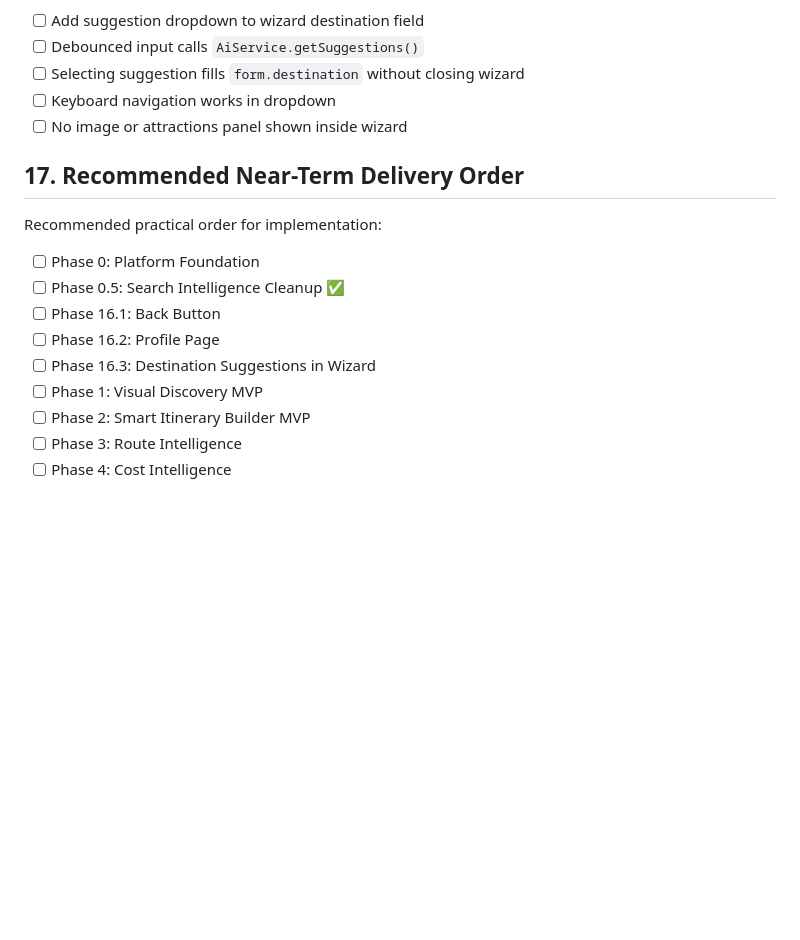
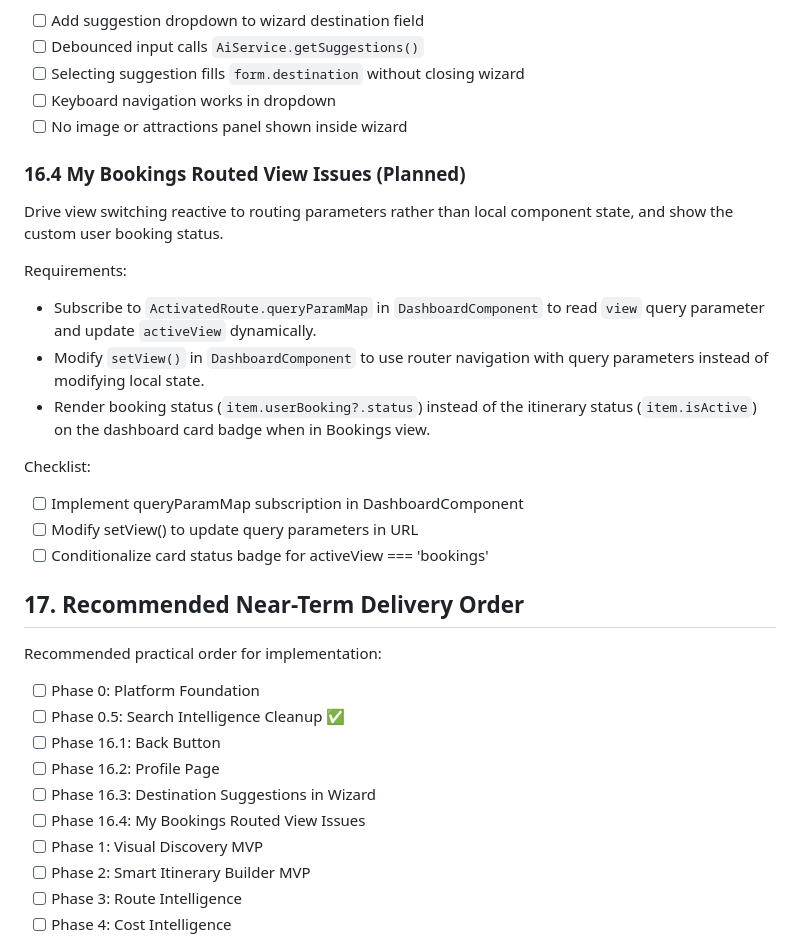
Before and after one commit to sharnjeet21/mean_mini, a Markdown page: plan.md, the part around the change. Rendered like a GitHub page; blank space fills up the shorter version.

Commit message:
docs(plan): update Phase 16 progress with My Bookings tasks

```diff
--- a/plan.md
+++ b/plan.md
@@ -615,6 +615,20 @@ Checklist:
 - [ ] Keyboard navigation works in dropdown
 - [ ] No image or attractions panel shown inside wizard
 
+### 16.4 My Bookings Routed View Issues (Planned)
+
+Drive view switching reactive to routing parameters rather than local component state, and show the custom user booking status.
+
+Requirements:
+- Subscribe to `ActivatedRoute.queryParamMap` in `DashboardComponent` to read `view` query parameter and update `activeView` dynamically.
+- Modify `setView()` in `DashboardComponent` to use router navigation with query parameters instead of modifying local state.
+- Render booking status (`item.userBooking?.status`) instead of the itinerary status (`item.isActive`) on the dashboard card badge when in Bookings view.
+
+Checklist:
+- [ ] Implement queryParamMap subscription in DashboardComponent
+- [ ] Modify setView() to update query parameters in URL
+- [ ] Conditionalize card status badge for activeView === 'bookings'
+
 ## 17. Recommended Near-Term Delivery Order
 
 Recommended practical order for implementation:
@@ -624,6 +638,7 @@ Recommended practical order for implementation:
 - [ ] Phase 16.1: Back Button
 - [ ] Phase 16.2: Profile Page
 - [ ] Phase 16.3: Destination Suggestions in Wizard
+- [ ] Phase 16.4: My Bookings Routed View Issues
 - [ ] Phase 1: Visual Discovery MVP
 - [ ] Phase 2: Smart Itinerary Builder MVP
 - [ ] Phase 3: Route Intelligence
```
